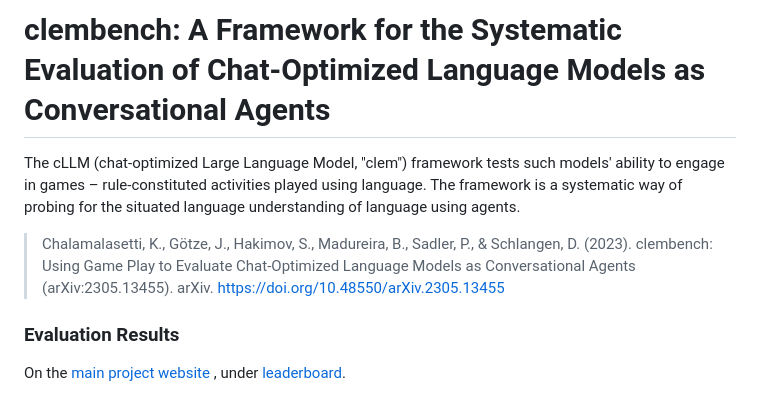
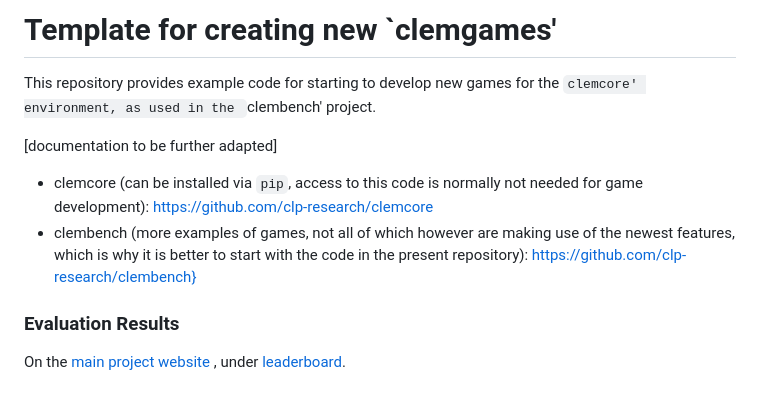
Before and after one commit to clembench/clemgame-template, a Markdown page: README.md, the part around the change. GitHub-like rendering.

Commit message:
Update README.md
Updated with accurate title and some more links to related repos.

```diff
--- a/README.md
+++ b/README.md
@@ -1,9 +1,12 @@
-# clembench: A Framework for the Systematic Evaluation of Chat-Optimized Language Models as Conversational Agents
+# Template for creating new `clemgames'
 
-The cLLM (chat-optimized Large Language Model, "clem") framework tests such models' ability to engage in games – rule-constituted activities played using language.
-The framework is a systematic way of probing for the situated language understanding of language using agents.
+This repository provides example code for starting to develop new games for the `clemcore' environment, as used in the `clembench' project.
 
-> Chalamalasetti, K., Götze, J., Hakimov, S., Madureira, B., Sadler, P., & Schlangen, D. (2023). clembench: Using Game Play to Evaluate Chat-Optimized Language Models as Conversational Agents (arXiv:2305.13455). arXiv. https://doi.org/10.48550/arXiv.2305.13455
+[documentation to be further adapted]
+
+- clemcore (can be installed via `pip`, access to this code is normally not needed for game development): <https://github.com/clp-research/clemcore>
+- clembench (more examples of games, not all of which however are making use of the newest features, which is why it is better to start with the code in the present repository): <https://github.com/clp-research/clembench}>
+
 
 ### Evaluation Results
 
```
